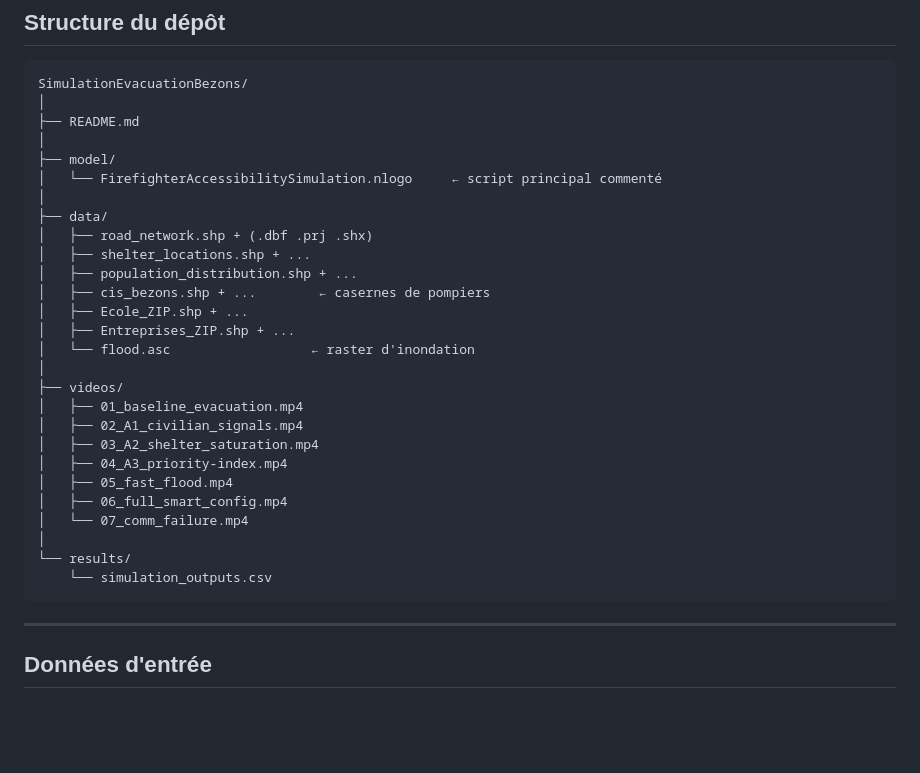
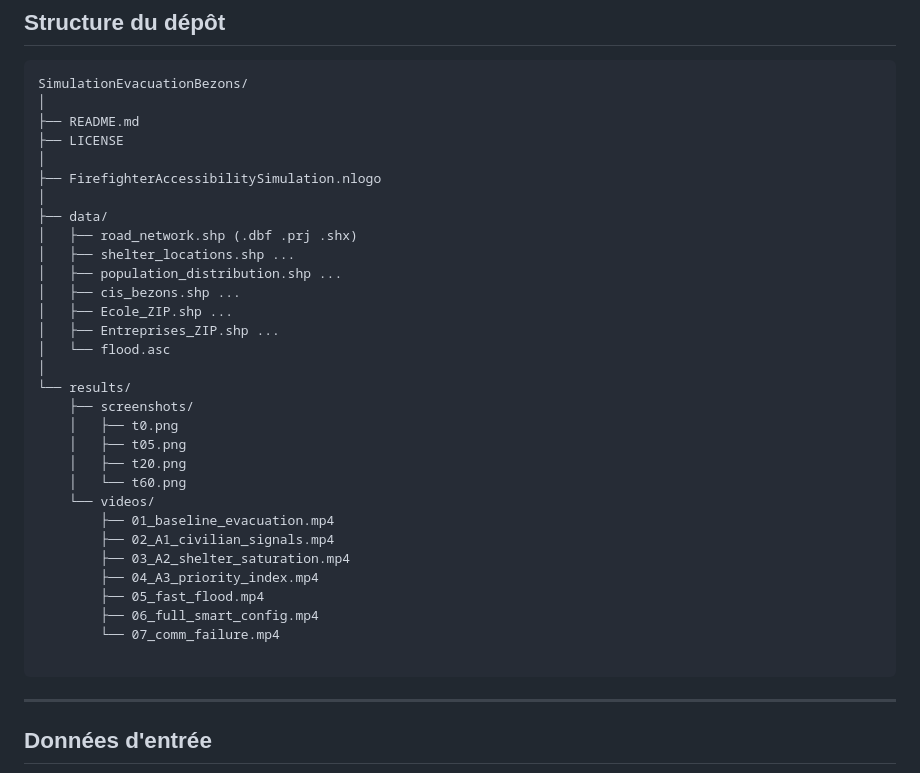
Before and after one commit to KadjoRaphael/FirefighterAccessibilityEvacuationBezons, a Markdown page: README.md, the part around the change. Drawn GitHub-style; blank space fills up the shorter version.

````diff
--- a/README.md
+++ b/README.md
@@ -135,30 +135,34 @@ Les agents changent de couleur selon leur état. À la fin de la simulation, on
 SimulationEvacuationBezons/
 │
 ├── README.md
+├── LICENSE
 │
-├── model/
-│   └── FirefighterAccessibilitySimulation.nlogo     ← script principal commenté
+├── FirefighterAccessibilitySimulation.nlogo
 │
 ├── data/
-│   ├── road_network.shp + (.dbf .prj .shx)
-│   ├── shelter_locations.shp + ...
-│   ├── population_distribution.shp + ...
-│   ├── cis_bezons.shp + ...        ← casernes de pompiers
-│   ├── Ecole_ZIP.shp + ...
-│   ├── Entreprises_ZIP.shp + ...
-│   └── flood.asc                  ← raster d'inondation
-│
-├── videos/
-│   ├── 01_baseline_evacuation.mp4
-│   ├── 02_A1_civilian_signals.mp4
-│   ├── 03_A2_shelter_saturation.mp4
-│   ├── 04_A3_priority-index.mp4
-│   ├── 05_fast_flood.mp4
-│   ├── 06_full_smart_config.mp4
-│   └── 07_comm_failure.mp4
+│   ├── road_network.shp (.dbf .prj .shx)
+│   ├── shelter_locations.shp ...
+│   ├── population_distribution.shp ...
+│   ├── cis_bezons.shp ...
+│   ├── Ecole_ZIP.shp ...
+│   ├── Entreprises_ZIP.shp ...
+│   └── flood.asc
 │
 └── results/
-    └── simulation_outputs.csv
+    ├── screenshots/
+    │   ├── t0.png
+    │   ├── t05.png
+    │   ├── t20.png
+    │   └── t60.png
+    └── videos/
+        ├── 01_baseline_evacuation.mp4
+        ├── 02_A1_civilian_signals.mp4
+        ├── 03_A2_shelter_saturation.mp4
+        ├── 04_A3_priority_index.mp4
+        ├── 05_fast_flood.mp4
+        ├── 06_full_smart_config.mp4
+        └── 07_comm_failure.mp4
+
 ```
 
 ---
````
